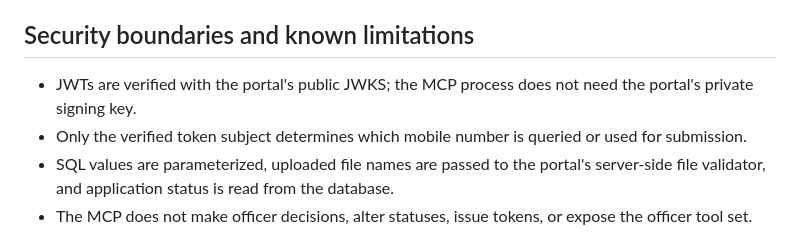
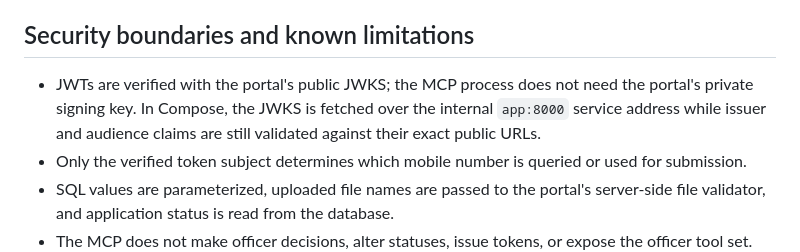
Before and after one commit to dikshant182004/Sewasetu-ai-, a Markdown page: docs/CITIZEN-MCP.md, the part around the change. Drawn GitHub-style.

Commit message:
docs: explain internal JWKS lookup and public issuer validation

```diff
--- a/docs/CITIZEN-MCP.md
+++ b/docs/CITIZEN-MCP.md
@@ -35,7 +35,7 @@ Configure `CITIZEN_MCP_PUBLIC_URL` to the exact public resource URL (including `
 
 ## Security boundaries and known limitations
 
-- JWTs are verified with the portal's public JWKS; the MCP process does not need the portal's private signing key.
+- JWTs are verified with the portal's public JWKS; the MCP process does not need the portal's private signing key. In Compose, the JWKS is fetched over the internal `app:8000` service address while issuer and audience claims are still validated against their exact public URLs.
 - Only the verified token subject determines which mobile number is queried or used for submission.
 - SQL values are parameterized, uploaded file names are passed to the portal's server-side file validator, and application status is read from the database.
 - The MCP does not make officer decisions, alter statuses, issue tokens, or expose the officer tool set.
```
